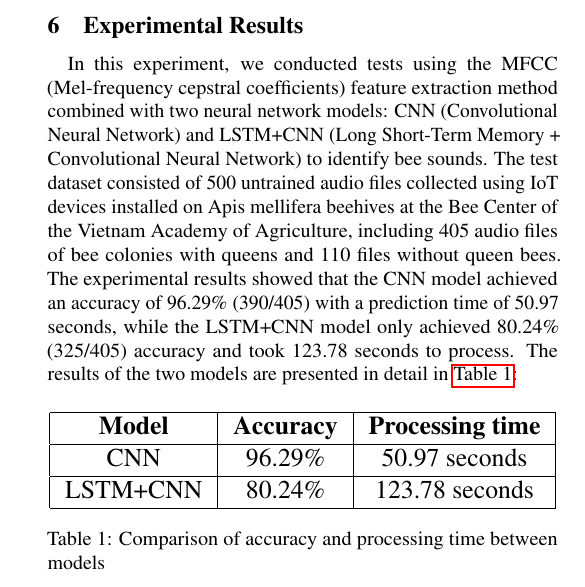
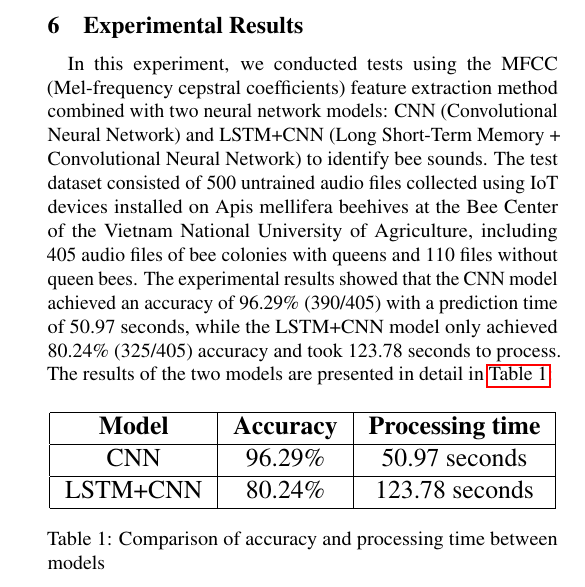
Before and after one commit to SadNguyen2107/Hai-Ai-Project, a LaTeX document (Group-9.tex): part of one column of page 3 of 4, cut so that both start at the same text. Compiled offline with pdfLaTeX.

Commit message:
Change to Vietnam National University of Agriculture

```diff
--- a/Group-9.tex
+++ b/Group-9.tex
@@ -274,8 +274,8 @@ In this experiment, we conducted tests using the MFCC (Mel-frequency cepstral co
 feature extraction method combined with two neural network models: CNN (Convolutional Neural
 Network) and LSTM+CNN (Long Short-Term Memory + Convolutional Neural Network) to identify
 bee sounds. The test dataset consisted of 500 untrained audio files collected using IoT
-devices installed on Apis mellifera beehives at the Bee Center of the Vietnam Academy of
-Agriculture, including 405 audio files of bee colonies with queens and 110 files without
+devices installed on Apis mellifera beehives at the Bee Center of the Vietnam National University of Agriculture,
+including 405 audio files of bee colonies with queens and 110 files without
 queen bees. The experimental results showed that the CNN model achieved an accuracy of
 96.29\% (390/405) with a prediction time of 50.97 seconds, while the LSTM+CNN model only
 achieved 80.24\% (325/405) accuracy and took 123.78 seconds to process. The results of the
```
Also changed, not shown: Group-9.pdf.
